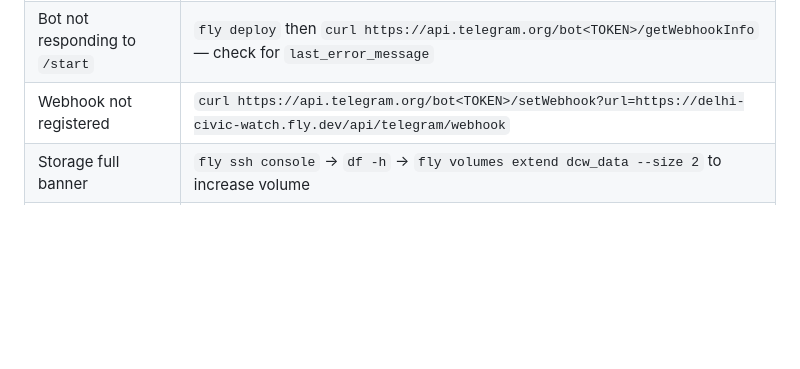
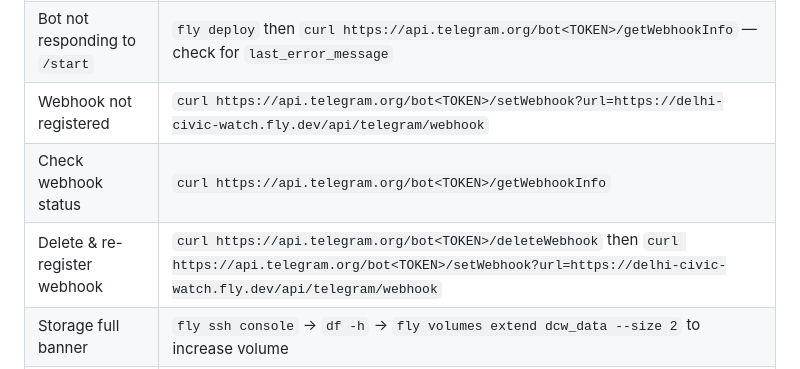
Before and after one commit to rishxbhhhh/DelhiCivicWatch, a Markdown page: README.md, the part around the change. GitHub-like rendering; blank space fills up the shorter version.

Commit message:
docs: add webhook status check + delete/re-register commands to README

```diff
--- a/README.md
+++ b/README.md
@@ -110,6 +110,8 @@ Test both: tap "🔔 Watch" on any constituency → pick Telegram or Email → s
 | Port 8000 occupied | `for /f "tokens=5" %a in ('netstat -ano ^| findstr ":8000.*LISTENING"') do taskkill //PID %a //F` |
 | Bot not responding to `/start` | `fly deploy` then `curl https://api.telegram.org/bot<TOKEN>/getWebhookInfo` — check for `last_error_message` |
 | Webhook not registered | `curl https://api.telegram.org/bot<TOKEN>/setWebhook?url=https://delhi-civic-watch.fly.dev/api/telegram/webhook` |
+| Check webhook status | `curl https://api.telegram.org/bot<TOKEN>/getWebhookInfo` |
+| Delete & re-register webhook | `curl https://api.telegram.org/bot<TOKEN>/deleteWebhook` then `curl https://api.telegram.org/bot<TOKEN>/setWebhook?url=https://delhi-civic-watch.fly.dev/api/telegram/webhook` |
 | Storage full banner | `fly ssh console` → `df -h` → `fly volumes extend dcw_data --size 2` to increase volume |
 | DB schema changed | Delete old DB on volume: `fly ssh console` → `rm /app/storage/issues.db` → `fly deploy` (auto-recreates) |
 | Check app health | `curl https://delhi-civic-watch.fly.dev/api/health` |
```
